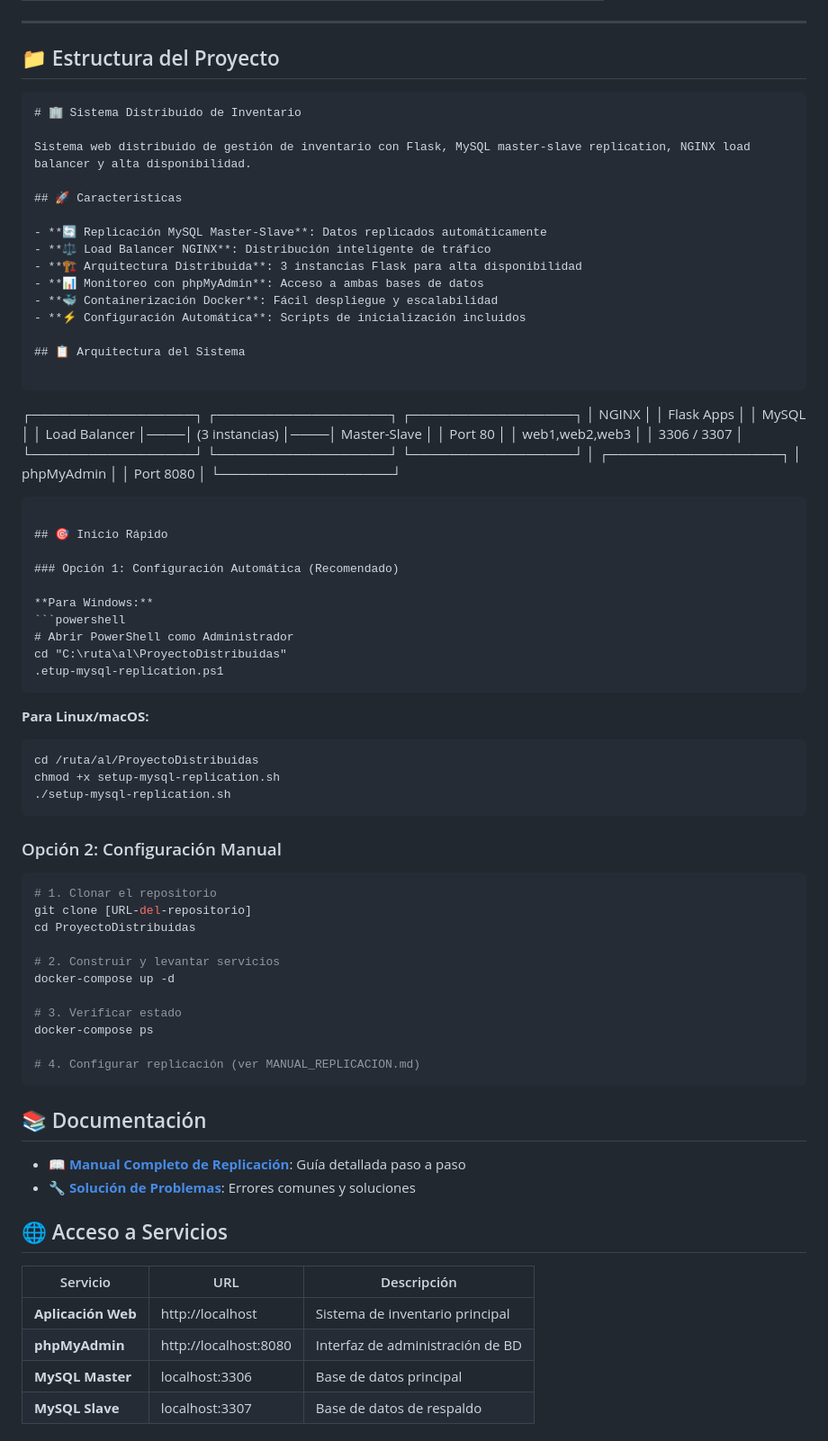
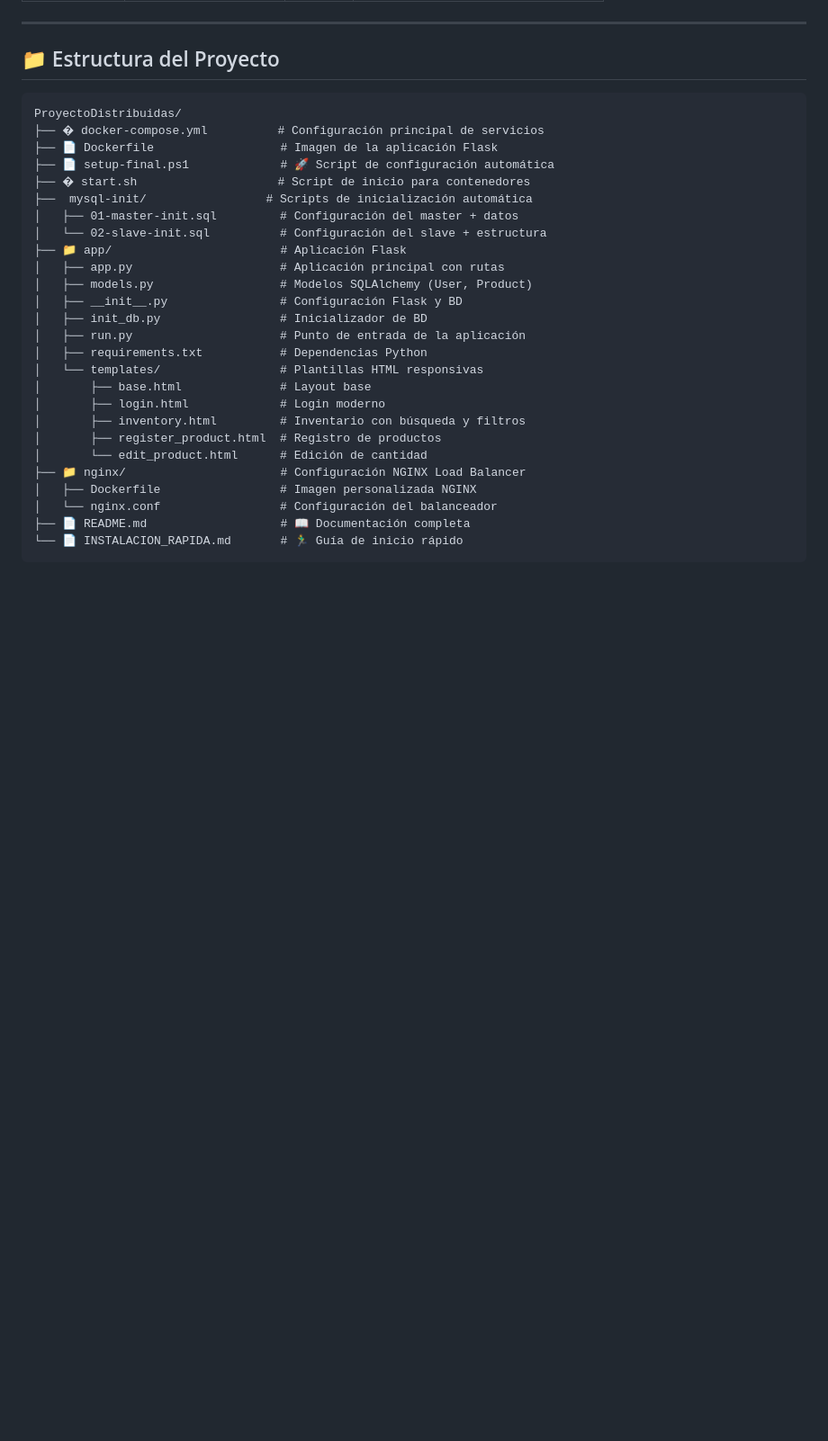
Before and after one commit to Andrespipe1/ProyectoDistribuidas, a Markdown page: README.md, the part around one of its changes. Shown at 90% size. GitHub-like rendering; blank space fills up the shorter version.

````diff
--- a/README.md
+++ b/README.md
@@ -64,79 +63,31 @@ Aplicación web de gestión de inventario desarrollada en **Flask (Python)** con
 ## 📁 Estructura del Proyecto
 
 ```
-# 🏢 Sistema Distribuido de Inventario
-
-Sistema web distribuido de gestión de inventario con Flask, MySQL master-slave replication, NGINX load balancer y alta disponibilidad.
-
-## 🚀 Características
-
-- **🔄 Replicación MySQL Master-Slave**: Datos replicados automáticamente
-- **⚖️ Load Balancer NGINX**: Distribución inteligente de tráfico
-- **🏗️ Arquitectura Distribuida**: 3 instancias Flask para alta disponibilidad
-- **📊 Monitoreo con phpMyAdmin**: Acceso a ambas bases de datos
-- **🐳 Containerización Docker**: Fácil despliegue y escalabilidad
-- **⚡ Configuración Automática**: Scripts de inicialización incluidos
-
-## 📋 Arquitectura del Sistema
-
-```
-┌─────────────────┐    ┌──────────────────┐    ┌─────────────────┐
-│   NGINX         │    │   Flask Apps     │    │   MySQL         │
-│   Load Balancer │────│   (3 instancias) │────│   Master-Slave  │
-│   Port 80       │    │   web1,web2,web3 │    │   3306 / 3307   │
-└─────────────────┘    └──────────────────┘    └─────────────────┘
-                                │
-                       ┌──────────────────┐
-                       │   phpMyAdmin     │
-                       │   Port 8080      │
-                       └──────────────────┘
+ProyectoDistribuidas/
+├── � docker-compose.yml          # Configuración principal de servicios
+├── 📄 Dockerfile                  # Imagen de la aplicación Flask
+├── 📄 setup-final.ps1             # 🚀 Script de configuración automática
+├── � start.sh                    # Script de inicio para contenedores
+├──  mysql-init/                 # Scripts de inicialización automática
+│   ├── 01-master-init.sql         # Configuración del master + datos
+│   └── 02-slave-init.sql          # Configuración del slave + estructura
+├── 📁 app/                        # Aplicación Flask
+│   ├── app.py                     # Aplicación principal con rutas
+│   ├── models.py                  # Modelos SQLAlchemy (User, Product)
+│   ├── __init__.py                # Configuración Flask y BD
+│   ├── init_db.py                 # Inicializador de BD
+│   ├── run.py                     # Punto de entrada de la aplicación
+│   ├── requirements.txt           # Dependencias Python
+│   └── templates/                 # Plantillas HTML responsivas
+│       ├── base.html              # Layout base
+│       ├── login.html             # Login moderno
+│       ├── inventory.html         # Inventario con búsqueda y filtros
+│       ├── register_product.html  # Registro de productos
+│       └── edit_product.html      # Edición de cantidad
+├── 📁 nginx/                      # Configuración NGINX Load Balancer
+│   ├── Dockerfile                 # Imagen personalizada NGINX
+│   └── nginx.conf                 # Configuración del balanceador
+├── 📄 README.md                   # 📖 Documentación completa
+└── 📄 INSTALACION_RAPIDA.md       # 🏃‍♂️ Guía de inicio rápido
 ```
 
-## 🎯 Inicio Rápido
-
-### Opción 1: Configuración Automática (Recomendado)
-
-**Para Windows:**
-```powershell
-# Abrir PowerShell como Administrador
-cd "C:\ruta\al\ProyectoDistribuidas"
-.etup-mysql-replication.ps1
-```
-
-**Para Linux/macOS:**
-```bash
-cd /ruta/al/ProyectoDistribuidas
-chmod +x setup-mysql-replication.sh
-./setup-mysql-replication.sh
-```
-
-### Opción 2: Configuración Manual
-
-```bash
-# 1. Clonar el repositorio
-git clone [URL-del-repositorio]
-cd ProyectoDistribuidas
-
-# 2. Construir y levantar servicios
-docker-compose up -d
-
-# 3. Verificar estado
-docker-compose ps
-
-# 4. Configurar replicación (ver MANUAL_REPLICACION.md)
-```
-
-## 📚 Documentación
-
-- **[📖 Manual Completo de Replicación](MANUAL_REPLICACION.md)**: Guía detallada paso a paso
-- **[🔧 Solución de Problemas](MANUAL_REPLICACION.md#-solución-de-problemas)**: Errores comunes y soluciones
-
-## 🌐 Acceso a Servicios
-
-| Servicio | URL | Descripción |
-|----------|-----|-------------|
-| **Aplicación Web** | http://localhost | Sistema de inventario principal |
-| **phpMyAdmin** | http://localhost:8080 | Interfaz de administración de BD |
-| **MySQL Master** | localhost:3306 | Base de datos principal |
-| **MySQL Slave** | localhost:3307 | Base de datos de respaldo |
-
````
Also changed, not shown: other parts of README.md (+134 -225 lines).
